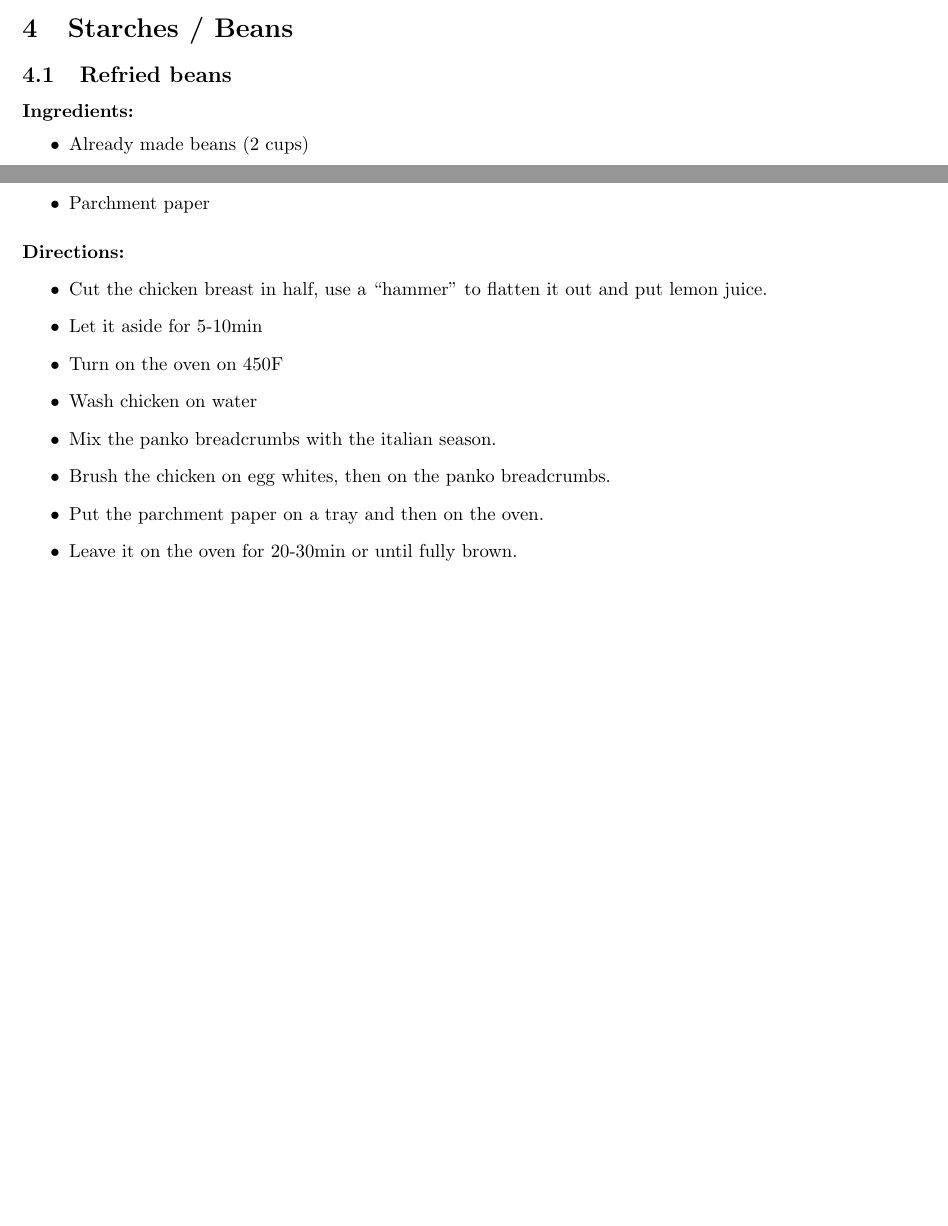
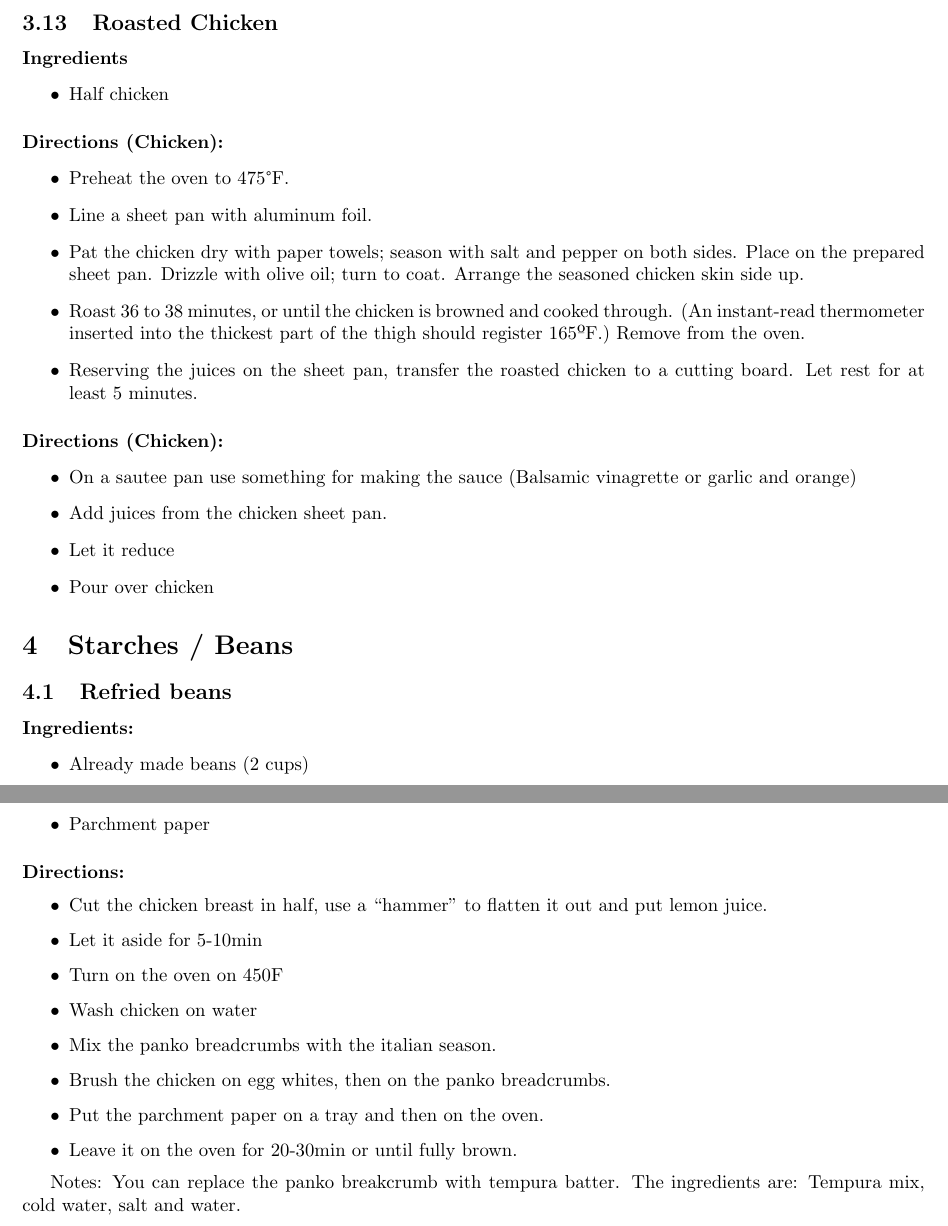
Before and after one commit to sergioclemente/Recipes, a LaTeX document (recipes.tex): two parts of pages 9 and 23 of 39, joined at a grey line, cut at the place of the change, the shorter picture padded with empty space. Compiled offline with pdfLaTeX.

Commit message:
Cleaning up and updating/adding a few more recipes

```diff
--- a/recipes.tex
+++ b/recipes.tex
@@ -140,6 +135,35 @@
 	\item Joga o cuminho com sal.
 	\item Bota molho de tomate e vinagre (1 colher)
 	\item Deixa por uns 30-40min em fogo baixo tampado.
+\end{itemize}
+
+\subsection{Roasted Chicken}
+
+\paragraph{Ingredients}
+\begin{itemize}
+	\item Half chicken
+\end{itemize}
+
+\paragraph{Directions (Chicken):}
+\begin{itemize}
+	\item Preheat the oven to 475°F.
+	\item Line a sheet pan with aluminum foil.
+	\item Pat the chicken dry with paper towels; season with salt and pepper on
+	both sides. Place on the prepared sheet pan. Drizzle with olive oil; turn
+	to coat. Arrange the seasoned chicken skin side up.
+	\item Roast 36 to 38 minutes, or until the chicken is browned and cooked
+	through. (An instant-read thermometer inserted into the thickest part
+	of the thigh should register 165ºF.) Remove from the oven.
+	\item Reserving the juices on the sheet pan, transfer the roasted chicken to a
+	cutting board. Let rest for at least 5 minutes.
+\end{itemize}
+
+\paragraph{Directions (Chicken):}
+\begin{itemize}
+	\item On a sautee pan use something for making the sauce (Balsamic vinagrette or garlic and orange)
+	\item Add juices from the chicken sheet pan.
+	\item Let it reduce
+	\item Pour over chicken
 \end{itemize}
 
 \section{Starches / Beans}
@@ -863,6 +933,8 @@ Note:
 	\item Leave it on the oven for 20-30min or until fully brown.
 \end{itemize}
 
+Notes: You can replace the panko breakcrumb with tempura batter. The ingredients are: Tempura mix, cold water, salt and water.
+
 \subsection{Slow Cooked BBQ Ribs}
 
 \paragraph{Ingredients:}
```
Also changed, not shown: recipes.pdf, recipes.tex (107 more changed lines).
